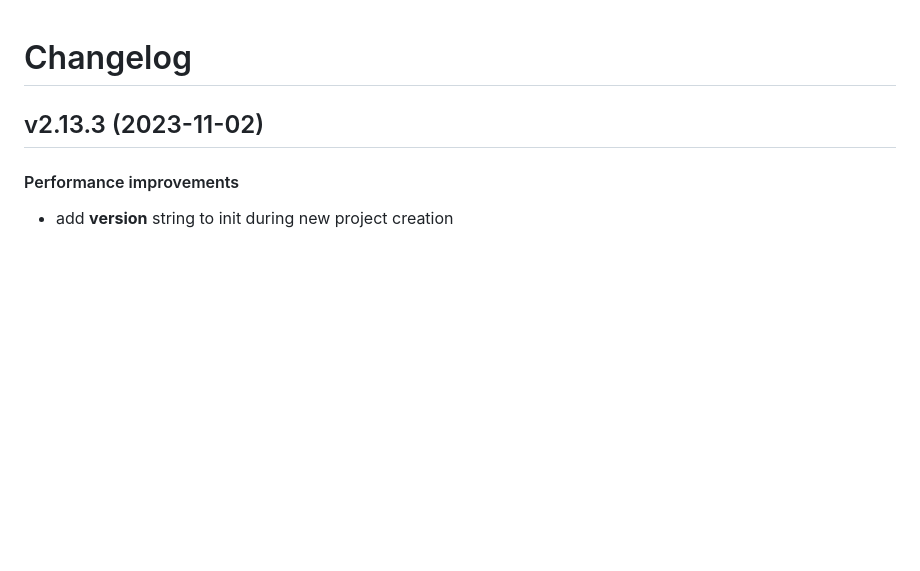
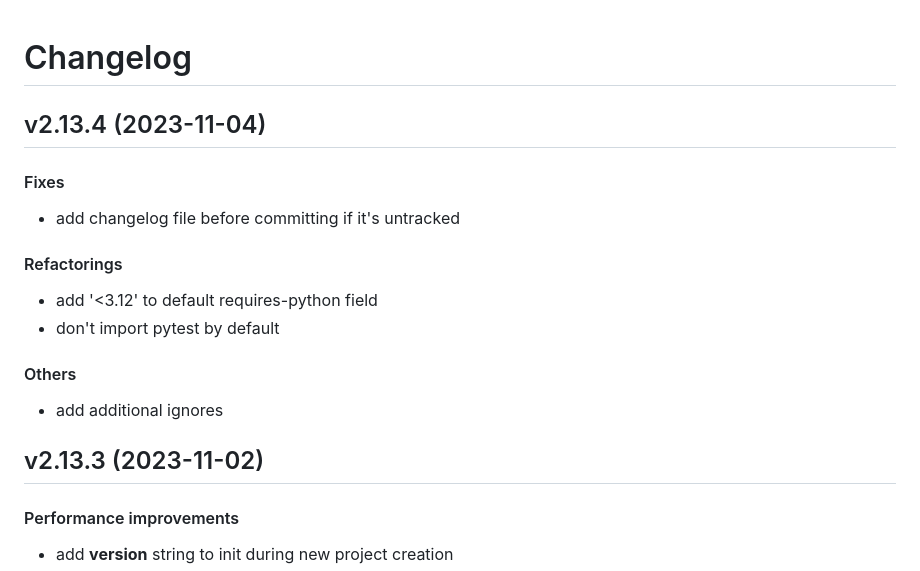
Before and after one commit to matt-manes/hassle, a Markdown page: CHANGELOG.md, the part around the change. Drawn GitHub-style; blank space fills up the shorter version.

Commit message:
chore: update changelog

```diff
--- a/CHANGELOG.md
+++ b/CHANGELOG.md
@@ -1,4 +1,18 @@
 # Changelog
+
+## v2.13.4 (2023-11-04)
+
+#### Fixes
+
+* add changelog file before committing if it's untracked
+#### Refactorings
+
+* add '<3.12' to default requires-python field
+* don't import pytest by default
+#### Others
+
+* add additional ignores
+
 
 ## v2.13.3 (2023-11-02)
 
```
